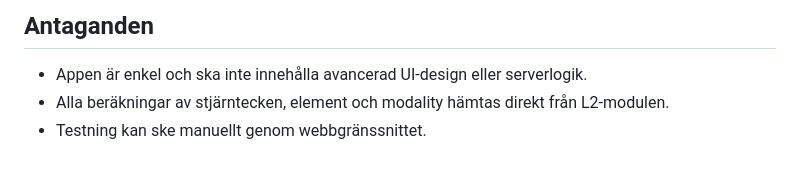
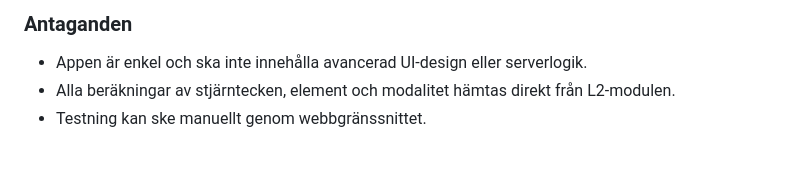
Before and after one commit to LiAb23/laboration-3, a Markdown page: requirements.md, the part around one of its changes. Rendered like a GitHub page.

```diff
--- a/requirements.md
+++ b/requirements.md
@@ -42,5 +47,5 @@ Applikationen implementeras som en enkel klientbaserad webbapplikation och anvä
 
-## Antaganden
+### Antaganden
 - Appen är enkel och ska inte innehålla avancerad UI-design eller serverlogik.
-- Alla beräkningar av stjärntecken, element och modality hämtas direkt från L2-modulen.
+- Alla beräkningar av stjärntecken, element och modalitet hämtas direkt från L2-modulen.
 - Testning kan ske manuellt genom webbgränssnittet.
```
Also changed, not shown: other parts of requirements.md (+21 -16 lines), reflection.md (renamed from reflections.md, +51 -3 lines), testrapport.md (+6 -1 lines).
